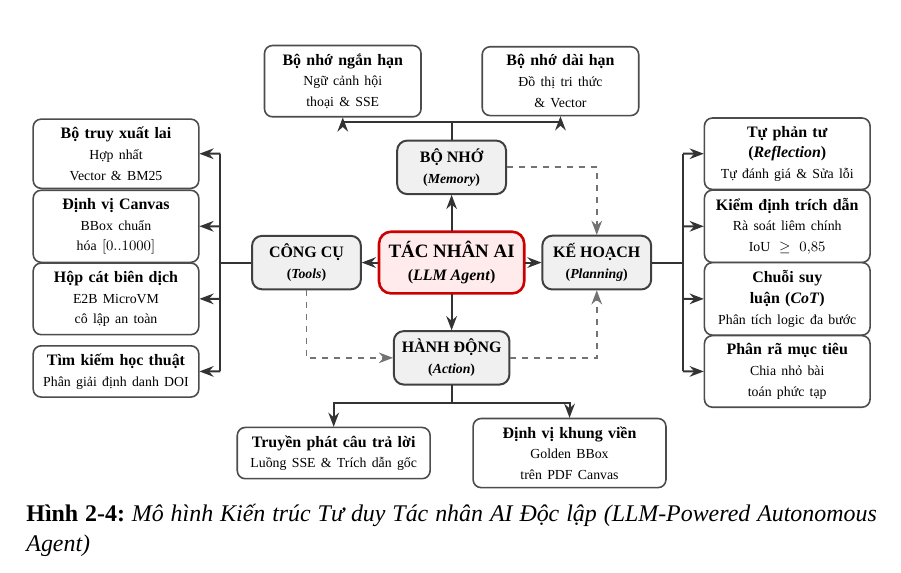
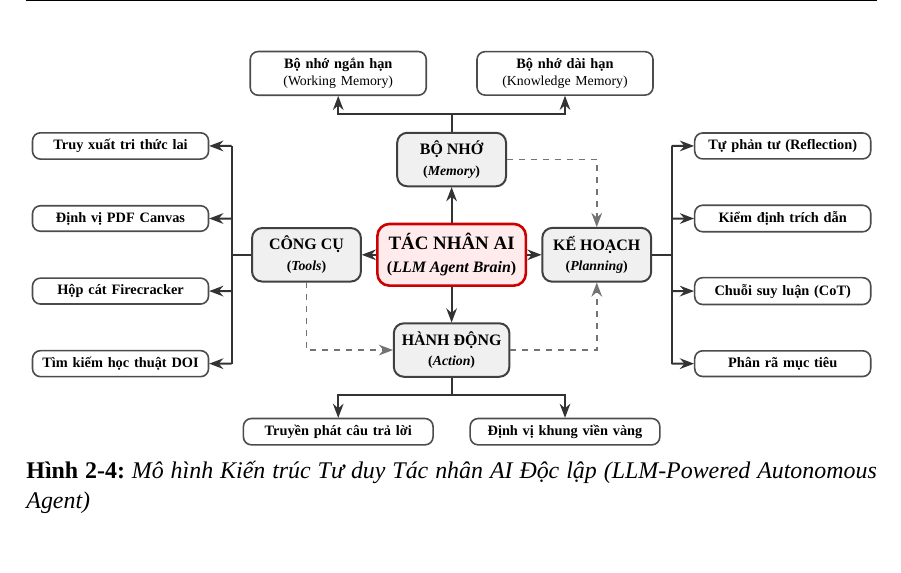
Before and after one commit to dammanhdungvn/VeriScholar, a LaTeX document (report-datn/main.tex, which reads report-datn/chapters/ch2/2_4_react_agent.tex): part of page 23 of 51, cut so that both start at the same text. Compiled offline with XeLaTeX.

Commit message:
refactor(thesis): standardize Fig 2-4 to minimalist international paper architecture

```diff
--- a/report-datn/chapters/ch2/2_4_react_agent.tex
+++ b/report-datn/chapters/ch2/2_4_react_agent.tex
@@ -21,15 +21,15 @@ Mô hình tư duy tác nhân nghiên cứu học thuật chuẩn mực được
     scale=0.80, transform shape,
     centerbox/.style={draw=red!80!black, fill=red!8, rounded corners=6pt, line width=1.3pt, align=center, inner sep=6pt, font=\linespread{1.0}\selectfont\bfseries\small},
     pillar/.style={draw=black!75, fill=gray!12, rounded corners=5pt, line width=1.0pt, align=center, inner sep=5pt, font=\linespread{1.0}\selectfont\bfseries\footnotesize},
-    leaf/.style={draw=black!70, fill=white, rounded corners=4pt, line width=0.8pt, align=center, inner sep=5pt, font=\linespread{1.0}\selectfont\footnotesize},
+    leaf/.style={draw=black!70, fill=white, rounded corners=4pt, line width=0.8pt, align=center, inner sep=4pt, font=\linespread{1.0}\selectfont\fontsize{9pt}{11pt}\selectfont},
     arrowstyle/.style={-{Stealth[length=2.5mm]}, line width=1.0pt, draw=black!80},
     dasharrow/.style={-{Stealth[length=2.5mm]}, dashed, line width=0.85pt, draw=black!55},
     tree_line/.style={draw=black!80, line width=1.0pt}
 ]
     % Khối Tác nhân AI ở Trung tâm (Central LLM Brain)
-    \node[centerbox, minimum width=2.6cm, minimum height=1.3cm] (agent) at (0, 0) {
+    \node[centerbox, minimum width=2.8cm, minimum height=1.3cm] (agent) at (0, 0) {
         TÁC NHÂN AI\\
-        \footnotesize (\textit{LLM Agent})
+        \footnotesize (\textit{LLM Agent Brain})
     };
 
     % 1. Trụ cột BỘ NHỚ (Memory - Phía trên)
@@ -39,13 +39,13 @@ Mô hình tư duy tác nhân nghiên cứu học thuật chuẩn mực được
     };
     \draw[arrowstyle] (agent.north) -- (memory.south);
 
-    \node[leaf, minimum width=3.3cm, text width=3.1cm] (m_short) at (-2.4, 4.0) {
+    \node[leaf, minimum width=3.8cm, text width=3.6cm] (m_short) at (-2.5, 4.0) {
         \textbf{Bộ nhớ ngắn hạn}\\
-        \scriptsize Ngữ cảnh hội thoại \& SSE
+        \scriptsize (Working Memory)
     };
-    \node[leaf, minimum width=3.3cm, text width=3.1cm] (m_long) at (2.4, 4.0) {
+    \node[leaf, minimum width=3.8cm, text width=3.6cm] (m_long) at (2.5, 4.0) {
         \textbf{Bộ nhớ dài hạn}\\
-        \scriptsize Đồ thị tri thức \& Vector
+        \scriptsize (Knowledge Memory)
     };
     % Nhánh phân tách trực giao đến 2 khối bộ nhớ
     \draw[tree_line] (memory.north) -- (0, 3.1);
@@ -59,29 +59,25 @@ Mô hình tư duy tác nhân nghiên cứu học thuật chuẩn mực được
     };
     \draw[arrowstyle] (agent.east) -- (plan.west);
 
-    \node[leaf, minimum width=3.5cm, text width=3.3cm] (p_refl) at (7.4, 2.4) {
-        \textbf{Tự phản tư (\textit{Reflection})}\\
-        \scriptsize Tự đánh giá \& Sửa lỗi
+    \node[leaf, minimum width=3.8cm, text width=3.6cm] (p_refl) at (7.3, 2.4) {
+        \textbf{Tự phản tư (Reflection)}
     };
-    \node[leaf, minimum width=3.5cm, text width=3.3cm] (p_crit) at (7.4, 0.8) {
-        \textbf{Kiểm định trích dẫn}\\
-        \scriptsize Rà soát liêm chính $\text{IoU} \ge 0{,}85$
+    \node[leaf, minimum width=3.8cm, text width=3.6cm] (p_crit) at (7.3, 0.8) {
+        \textbf{Kiểm định trích dẫn}
     };
-    \node[leaf, minimum width=3.5cm, text width=3.3cm] (p_cot) at (7.4, -0.8) {
-        \textbf{Chuỗi suy luận (\textit{CoT})}\\
-        \scriptsize Phân tích logic đa bước
+    \node[leaf, minimum width=3.8cm, text width=3.6cm] (p_cot) at (7.3, -0.8) {
+        \textbf{Chuỗi suy luận (CoT)}
     };
-    \node[leaf, minimum width=3.5cm, text width=3.3cm] (p_sub) at (7.4, -2.4) {
-        \textbf{Phân rã mục tiêu}\\
-        \scriptsize Chia nhỏ bài toán phức tạp
+    \node[leaf, minimum width=3.8cm, text width=3.6cm] (p_sub) at (7.3, -2.4) {
+        \textbf{Phân rã mục tiêu}
     };
     % Nhánh phân tách trực giao đến 4 khối lập kế hoạch
-    \draw[tree_line] (plan.east) -- (5.1, 0);
-    \draw[tree_line] (5.1, -2.4) -- (5.1, 2.4);
-    \draw[arrowstyle] (5.1, 2.4) -- (p_refl.west);
-    \draw[arrowstyle] (5.1, 0.8) -- (p_crit.west);
-    \draw[arrowstyle] (5.1, -0.8) -- (p_cot.west);
-    \draw[arrowstyle] (5.1, -2.4) -- (p_sub.west);
+    \draw[tree_line] (plan.east) -- (4.85, 0);
+    \draw[tree_line] (4.85, -2.4) -- (4.85, 2.4);
+    \draw[arrowstyle] (4.85, 2.4) -- (p_refl.west);
+    \draw[arrowstyle] (4.85, 0.8) -- (p_crit.west);
+    \draw[arrowstyle] (4.85, -0.8) -- (p_cot.west);
+    \draw[arrowstyle] (4.85, -2.4) -- (p_sub.west);
 
     % 3. Trụ cột CÔNG CỤ NGOẠI VI (Tools - Bên trái)
     \node[pillar, minimum width=2.4cm, minimum height=1.0cm] (tools) at (-3.2, 0) {
@@ -90,29 +86,25 @@ Mô hình tư duy tác nhân nghiên cứu học thuật chuẩn mực được
     };
     \draw[arrowstyle] (agent.west) -- (tools.east);
 
-    \node[leaf, minimum width=3.5cm, text width=3.3cm] (t_ret) at (-7.4, 2.4) {
-        \textbf{Bộ truy xuất lai}\\
-        \scriptsize Hợp nhất Vector \& BM25
+    \node[leaf, minimum width=3.8cm, text width=3.6cm] (t_ret) at (-7.3, 2.4) {
+        \textbf{Truy xuất tri thức lai}
     };
-    \node[leaf, minimum width=3.5cm, text width=3.3cm] (t_pdf) at (-7.4, 0.8) {
-        \textbf{Định vị Canvas}\\
-        \scriptsize BBox chuẩn hóa $[0..1000]$
+    \node[leaf, minimum width=3.8cm, text width=3.6cm] (t_pdf) at (-7.3, 0.8) {
+        \textbf{Định vị PDF Canvas}
     };
-    \node[leaf, minimum width=3.5cm, text width=3.3cm] (t_e2b) at (-7.4, -0.8) {
-        \textbf{Hộp cát biên dịch}\\
-        \scriptsize E2B MicroVM cô lập an toàn
+    \node[leaf, minimum width=3.8cm, text width=3.6cm] (t_e2b) at (-7.3, -0.8) {
+        \textbf{Hộp cát Firecracker}
     };
-    \node[leaf, minimum width=3.5cm, text width=3.3cm] (t_srch) at (-7.4, -2.4) {
-        \textbf{Tìm kiếm học thuật}\\
-        \scriptsize Phân giải định danh DOI
+    \node[leaf, minimum width=3.8cm, text width=3.6cm] (t_srch) at (-7.3, -2.4) {
+        \textbf{Tìm kiếm học thuật DOI}
     };
     % Nhánh phân tách trực giao đến 4 khối công cụ
-    \draw[tree_line] (tools.west) -- (-5.1, 0);
-    \draw[tree_line] (-5.1, -2.4) -- (-5.1, 2.4);
-    \draw[arrowstyle] (-5.1, 2.4) -- (t_ret.east);
-    \draw[arrowstyle] (-5.1, 0.8) -- (t_pdf.east);
-    \draw[arrowstyle] (-5.1, -0.8) -- (t_e2b.east);
-    \draw[arrowstyle] (-5.1, -2.4) -- (t_srch.east);
+    \draw[tree_line] (tools.west) -- (-4.85, 0);
+    \draw[tree_line] (-4.85, -2.4) -- (-4.85, 2.4);
+    \draw[arrowstyle] (-4.85, 2.4) -- (t_ret.east);
+    \draw[arrowstyle] (-4.85, 0.8) -- (t_pdf.east);
+    \draw[arrowstyle] (-4.85, -0.8) -- (t_e2b.east);
+    \draw[arrowstyle] (-4.85, -2.4) -- (t_srch.east);
 
     % 4. Trụ cột HÀNH ĐỘNG (Action - Phía dưới)
     \node[pillar, minimum width=2.4cm, minimum height=1.0cm] (action) at (0, -2.1) {
@@ -121,13 +113,11 @@ Mô hình tư duy tác nhân nghiên cứu học thuật chuẩn mực được
     };
     \draw[arrowstyle] (agent.south) -- (action.north);
 
-    \node[leaf, minimum width=4.1cm, text width=3.9cm] (a_resp) at (-2.6, -4.2) {
-        \textbf{Truyền phát câu trả lời}\\
-        \scriptsize Luồng SSE \& Trích dẫn gốc
+    \node[leaf, minimum width=4.1cm, text width=3.9cm] (a_resp) at (-2.5, -3.9) {
+        \textbf{Truyền phát câu trả lời}
     };
-    \node[leaf, minimum width=4.1cm, text width=3.9cm] (a_bbox) at (2.6, -4.2) {
-        \textbf{Định vị khung viền}\\
-        \scriptsize Golden BBox trên PDF Canvas
+    \node[leaf, minimum width=4.1cm, text width=3.9cm] (a_bbox) at (2.5, -3.9) {
+        \textbf{Định vị khung viền vàng}
     };
     % Nhánh phân tách trực giao đến 2 khối hành động
     \draw[tree_line] (action.south) -- (0, -3.1);
```
Also changed, not shown: report-datn/main.pdf.
